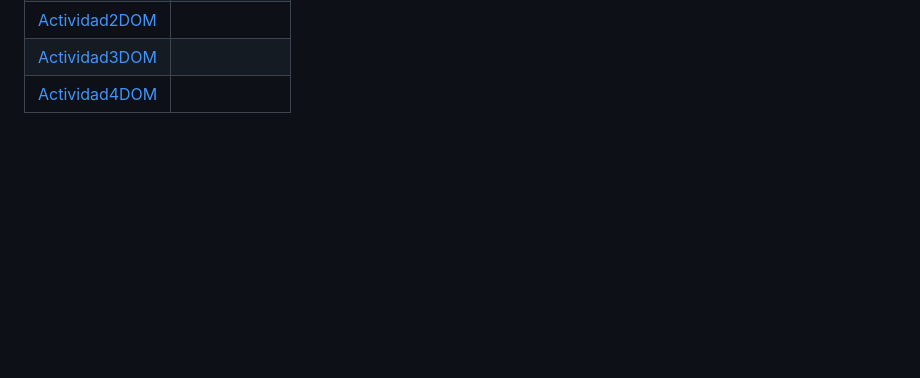
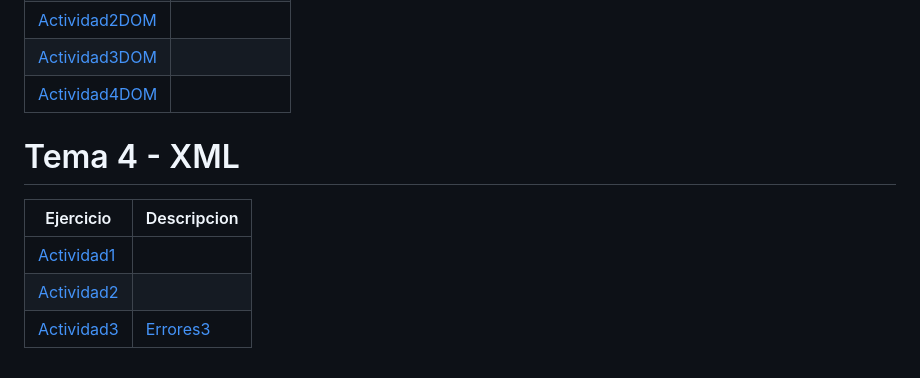
Before and after one commit to dramgarb/LLMM, a Markdown page: README.md, the part around the change. GitHub-like rendering; blank space fills up the shorter version.

```diff
--- a/README.md
+++ b/README.md
@@ -89,3 +89,12 @@ Ejercicio | Descripcion
 [Actividad2DOM](/js/DOM2/index.html)|
 [Actividad3DOM](/js/DOM3/index.html)|
 [Actividad4DOM](/js/DOM4/index.html)|
+
+
+# Tema 4 - XML
+
+Ejercicio | Descripcion
+----------|--------------
+[Actividad1](/xml/actividad1/actividad1.xml)|
+[Actividad2](/xml/actividad2/ex2.xml)|
+[Actividad3](/xml/actividad3/ex3.xml)|[Errores3](xml/actividad3/ex3-err.txt)
```
